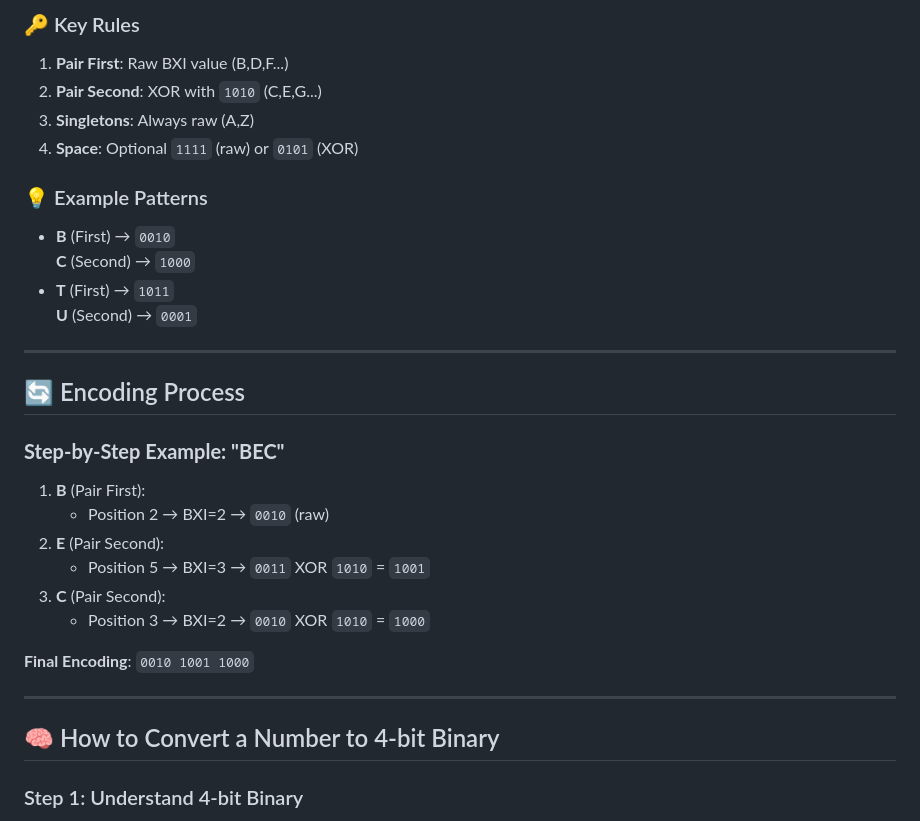
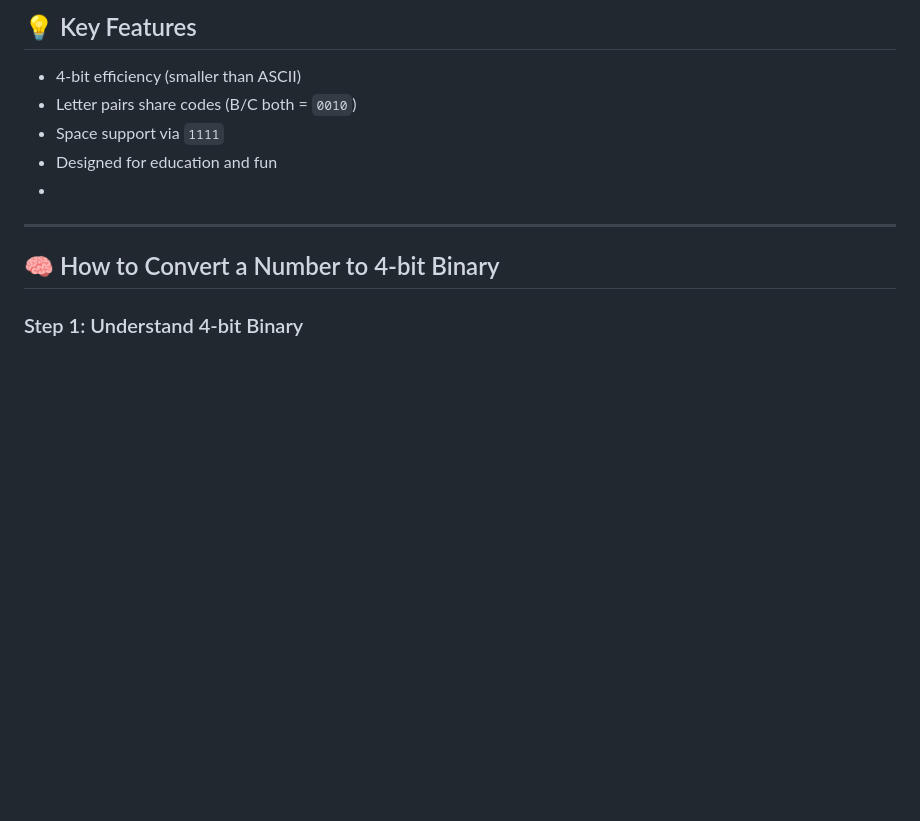
Before and after one commit to RodsonTP/BXI-Bitsikii-Extension-Interface-, a Markdown page: README.md, the part around the change printed below. Rendered like a GitHub page; blank space fills up the shorter version.

```diff
--- a/README.md
+++ b/README.md
@@ -51,28 +38,9 @@ Letters are encoded differently based on their position in natural pairs:
-### 🔑 Key Rules
-1. **Pair First**: Raw BXI value (B,D,F...)
-2. **Pair Second**: XOR with `1010` (C,E,G...)
-3. **Singletons**: Always raw (A,Z)
-4. **Space**: Optional `1111` (raw) or `0101` (XOR)
-
-### 💡 Example Patterns
-- **B** (First) → `0010`
-  **C** (Second) → `1000`
-- **T** (First) → `1011`
-  **U** (Second) → `0001`
-
----
-
-## 🔄 Encoding Process
-### **Step-by-Step Example: "BEC"**
-1. **B** (Pair First):
-   - Position 2 → BXI=2 → `0010` (raw)
-2. **E** (Pair Second):
-   - Position 5 → BXI=3 → `0011` XOR `1010` = `1001`
-3. **C** (Pair Second):
-   - Position 3 → BXI=2 → `0010` XOR `1010` = `1000`
-
-**Final Encoding**: `0010 1001 1000`
-
+## 💡 Key Features
+- 4-bit efficiency (smaller than ASCII)
+- Letter pairs share codes (B/C both = `0010`)
+- Space support via `1111`
+- Designed for education and fun
+-
 ---
 
 ## 🧠 How to Convert a Number to 4-bit Binary
```
Also changed, not shown: other parts of README.md (+65 -47 lines).
